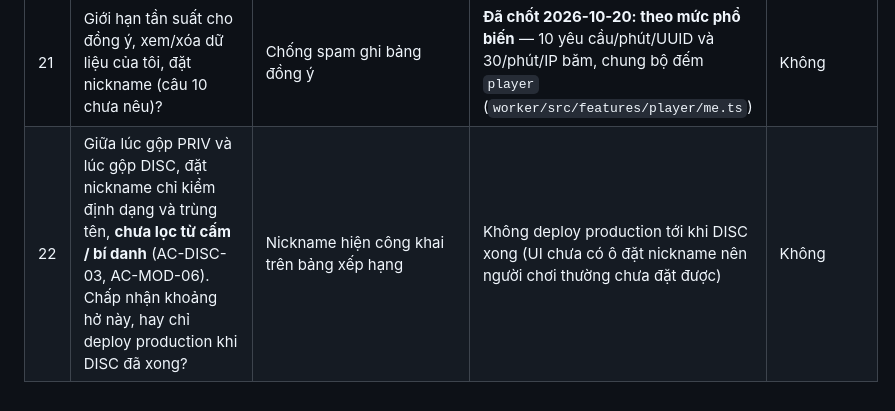
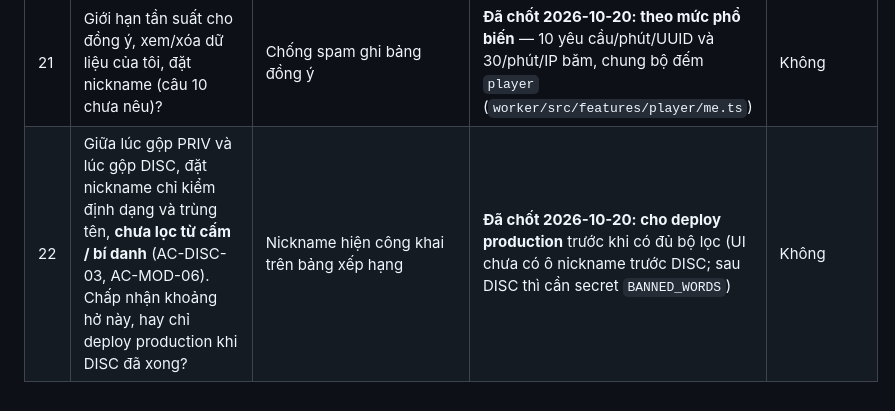
Before and after one commit to thucnq/lau-meme, a Markdown page: docs/open-questions.md, the part around the change. Rendered like a GitHub page.

Commit message:
docs(priv): chốt câu hỏi mở 22 — cho deploy production (cùng nội dung với feat/disc)
Co-Authored-By: Claude Opus 5.5 <noreply@anthropic.com>
Claude-Session: https://claude.ai/code/session_01KXdGMBwMYLSTW8k84UAtvH

```diff
--- a/docs/open-questions.md
+++ b/docs/open-questions.md
@@ -26,4 +26,4 @@
 | 19 | Trang quản trị (AC-ADMIN) giữ token trong `sessionStorage`; trên origin chung `dinoduct.fun` mọi game khác đọc được storage này. Đặt trang quản trị ở tên miền con riêng (vd `admin.dinoduct.fun`) hay chấp nhận rủi ro? | Token admin là bí mật duy nhất phía client; tiền tố khóa không chặn được script cùng origin (ADR 0007) | ~~Chưa chốt~~ — **Đã chốt 2026-10-20: trang quản trị ở tên miền con riêng** (origin khác `dinoduct.fun`, token không lộ cho các game khác); thiết kế ở ADR 0008 | Không |
 | 20 | Trang chính sách (AC-PRIV-01): **kênh liên hệ** về dữ liệu cá nhân (email, form, GitHub Issue…) và **ngày hiệu lực** version 1? | Luật BVDLCN yêu cầu chủ thể dữ liệu có nơi liên hệ; không đoán địa chỉ liên hệ | **Đã chốt 2026-10-20: email `thucnguyenquy@gmail.com`**; ngày hiệu lực version 1 giữ 20/10/2026 (`web/src/privacy/PolicyPage.tsx`) | Không |
 | 21 | Giới hạn tần suất cho đồng ý, xem/xóa dữ liệu của tôi, đặt nickname (câu 10 chưa nêu)? | Chống spam ghi bảng đồng ý | **Đã chốt 2026-10-20: theo mức phổ biến** — 10 yêu cầu/phút/UUID và 30/phút/IP băm, chung bộ đếm `player` (`worker/src/features/player/me.ts`) | Không |
-| 22 | Giữa lúc gộp PRIV và lúc gộp DISC, đặt nickname chỉ kiểm định dạng và trùng tên, **chưa lọc từ cấm / bí danh** (AC-DISC-03, AC-MOD-06). Chấp nhận khoảng hở này, hay chỉ deploy production khi DISC đã xong? | Nickname hiện công khai trên bảng xếp hạng | Không deploy production tới khi DISC xong (UI chưa có ô đặt nickname nên người chơi thường chưa đặt được) | Không |
+| 22 | Giữa lúc gộp PRIV và lúc gộp DISC, đặt nickname chỉ kiểm định dạng và trùng tên, **chưa lọc từ cấm / bí danh** (AC-DISC-03, AC-MOD-06). Chấp nhận khoảng hở này, hay chỉ deploy production khi DISC đã xong? | Nickname hiện công khai trên bảng xếp hạng | **Đã chốt 2026-10-20: cho deploy production** trước khi có đủ bộ lọc (UI chưa có ô nickname trước DISC; sau DISC thì cần secret `BANNED_WORDS`) | Không |
```
